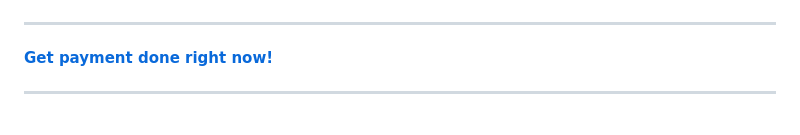
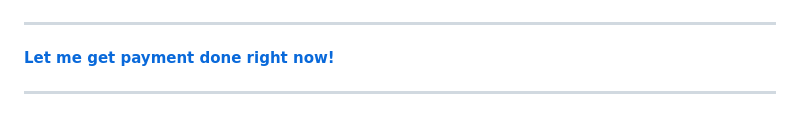
Before and after one commit to AndieCoach/Alemaos-Spa, a Markdown page: README.md, the part around the change. Rendered like a GitHub page.

```diff
--- a/README.md
+++ b/README.md
@@ -26,7 +26,7 @@ We understand that you may wish to use the document without the obligation to pr
 _ _ _
 ![PayPal Logo](https://raw.githubusercontent.com/AndieCoach/Alemaos-Spa/refs/heads/gh-pages/root/images/PayPal_logo.png)
 _ _ _
-[ **Get payment done right now!** ](https://www.paypal.com/invoice/p/#W2Y6PWXYKHDMNWYP)
+[ **Let me get payment done right now!** ](https://www.paypal.com/invoice/p/#W2Y6PWXYKHDMNWYP)
 _ _ _
 <br>If you want to make the payment at this time, go to the link below the PayPal logo.
 If you do, don't forget to send me the URL of the site where the document will be used. Finally, don't forget to save your PayPal receipt as proof of payment.
```
